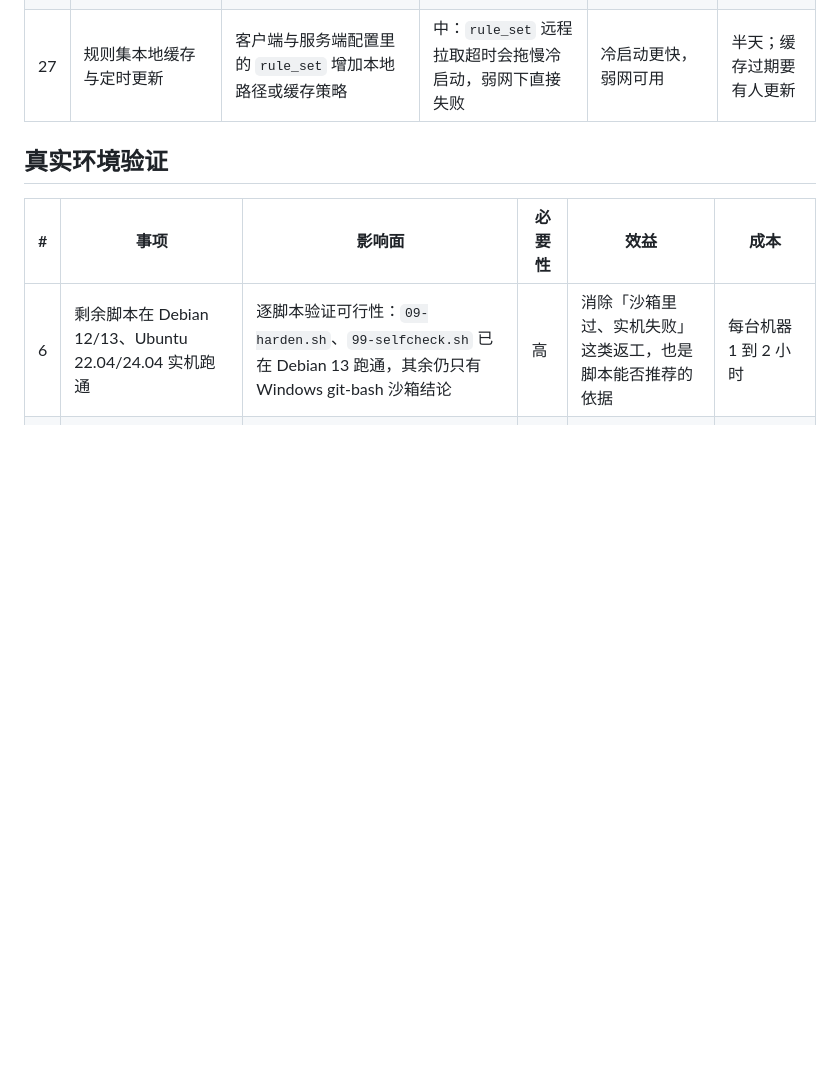
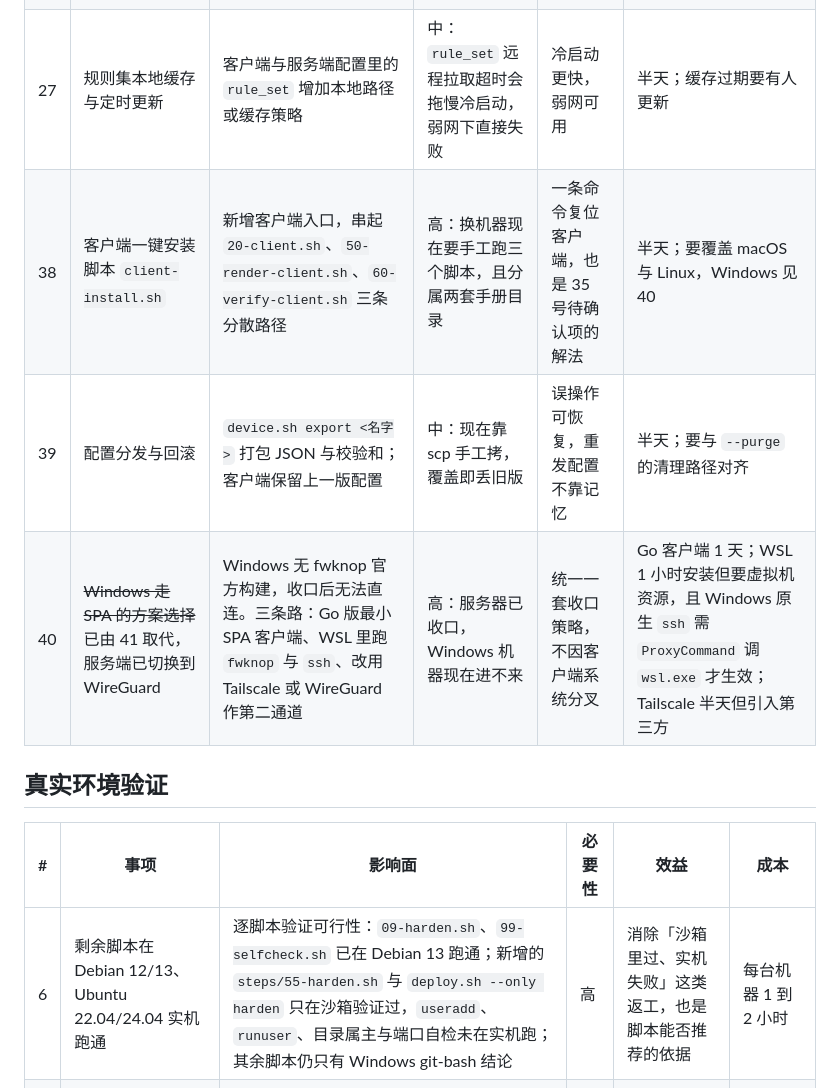
Before and after one commit to wiskewu/cyprinus-surge, a Markdown page: TODO.md, the part around one of its changes. Rendered like a GitHub page; blank space fills up the shorter version.

```diff
--- a/TODO.md
+++ b/TODO.md
@@ -75,12 +93,15 @@ iptables -S INPUT | head -3          # 再确认一次
 | 25 | macOS 客户端收敛：SFM 与 Clash Verge 二选一 | 用户侧配置习惯，`docs/issue` 已有同类故障记录 | 中：两者并存会互抢 TUN 与系统代理，症状难归因 | 排障时先排除一类变量 | 1 小时写清操作清单；不改代码 |
 | 26 | `60-verify-client.sh` 增加免 CLI 的检查子集 | 验收脚本多一个模式，与现有 `HY2_ONLY=emit` 并列 | 中：用 SFM 这类图形客户端的机器没有 `sing-box` 可执行文件 | 没有 CLI 也能跑通「代理可用、分流、出口」三项核心验收 | 2 小时；要保证不误导为完整验收 |
 | 27 | 规则集本地缓存与定时更新 | 客户端与服务端配置里的 `rule_set` 增加本地路径或缓存策略 | 中：`rule_set` 远程拉取超时会拖慢冷启动，弱网下直接失败 | 冷启动更快，弱网可用 | 半天；缓存过期要有人更新 |
+| 38 | 客户端一键安装脚本 `client-install.sh` | 新增客户端入口，串起 `20-client.sh`、`50-render-client.sh`、`60-verify-client.sh` 三条分散路径 | 高：换机器现在要手工跑三个脚本，且分属两套手册目录 | 一条命令复位客户端，也是 35 号待确认项的解法 | 半天；要覆盖 macOS 与 Linux，Windows 见 40 |
+| 39 | 配置分发与回滚 | `device.sh export <名字>` 打包 JSON 与校验和；客户端保留上一版配置 | 中：现在靠 scp 手工拷，覆盖即丢旧版 | 误操作可恢复，重发配置不靠记忆 | 半天；要与 `--purge` 的清理路径对齐 |
+| 40 | ~~Windows 走 SPA 的方案选择~~ 已由 41 取代，服务端已切换到 WireGuard | Windows 无 fwknop 官方构建，收口后无法直连。三条路：Go 版最小 SPA 客户端、WSL 里跑 `fwknop` 与 `ssh`、改用 Tailscale 或 WireGuard 作第二通道 | 高：服务器已收口，Windows 机器现在进不来 | 统一一套收口策略，不因客户端系统分叉 | Go 客户端 1 天；WSL 1 小时安装但要虚拟机资源，且 Windows 原生 `ssh` 需 `ProxyCommand` 调 `wsl.exe` 才生效；Tailscale 半天但引入第三方 |
 
 ## 真实环境验证
 
 | # | 事项 | 影响面 | 必要性 | 效益 | 成本 |
 | --- | --- | --- | --- | --- | --- |
-| 6 | 剩余脚本在 Debian 12/13、Ubuntu 22.04/24.04 实机跑通 | 逐脚本验证可行性：`09-harden.sh`、`99-selfcheck.sh` 已在 Debian 13 跑通，其余仍只有 Windows git-bash 沙箱结论 | 高 | 消除「沙箱里过、实机失败」这类返工，也是脚本能否推荐的依据 | 每台机器 1 到 2 小时 |
+| 6 | 剩余脚本在 Debian 12/13、Ubuntu 22.04/24.04 实机跑通 | 逐脚本验证可行性：`09-harden.sh`、`99-selfcheck.sh` 已在 Debian 13 跑通；新增的 `steps/55-harden.sh` 与 `deploy.sh --only harden` 只在沙箱验证过，`useradd`、`runuser`、目录属主与端口自检未在实机跑；其余脚本仍只有 Windows git-bash 结论 | 高 | 消除「沙箱里过、实机失败」这类返工，也是脚本能否推荐的依据 | 每台机器 1 到 2 小时 |
 | 7 | 防火墙与 sshd 的真实返回码 | `ufw --force delete` 删不存在的规则、`iptables -X` 清不存在的链、`sshd -t` 失败后的 reload 行为 | 中 | 消除「只看退出码把没关上报成已关闭」的残余风险 | 2 小时，需一台可反复重装的机器 |
 | 8 | `deploy.sh` 的证书与端口跳跃分支 | ACME DNS-01 签发、Hy2 端口跳跃、fail2ban 联动三处可选逻辑 | 中 | 可选分支目前只有设计结论，验证后才能在文档里给承诺 | 半天，需真实域名与云账号 |
 | 9 | `test-ai-exit.sh` 与 `80-monitor.sh` 探针口径 | 两个脚本依赖真实 sing-box 与可用出口，探针结论直接影响对出口的判断 | 中 | 确认探针记录的值与实际体感一致，避免误判风控 | 2 小时 |
```
Also changed, not shown: other parts of TODO.md (+48 -31 lines).
